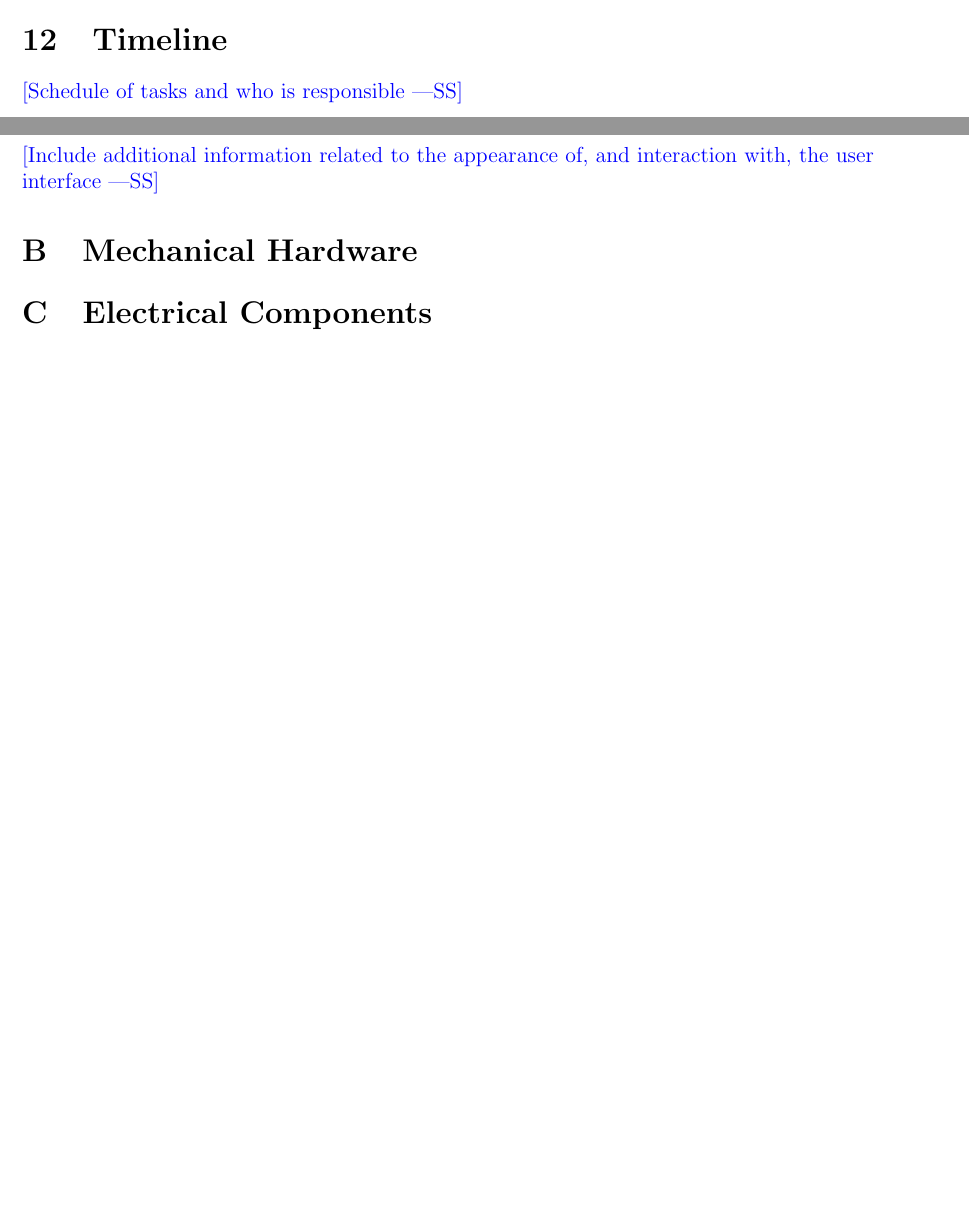
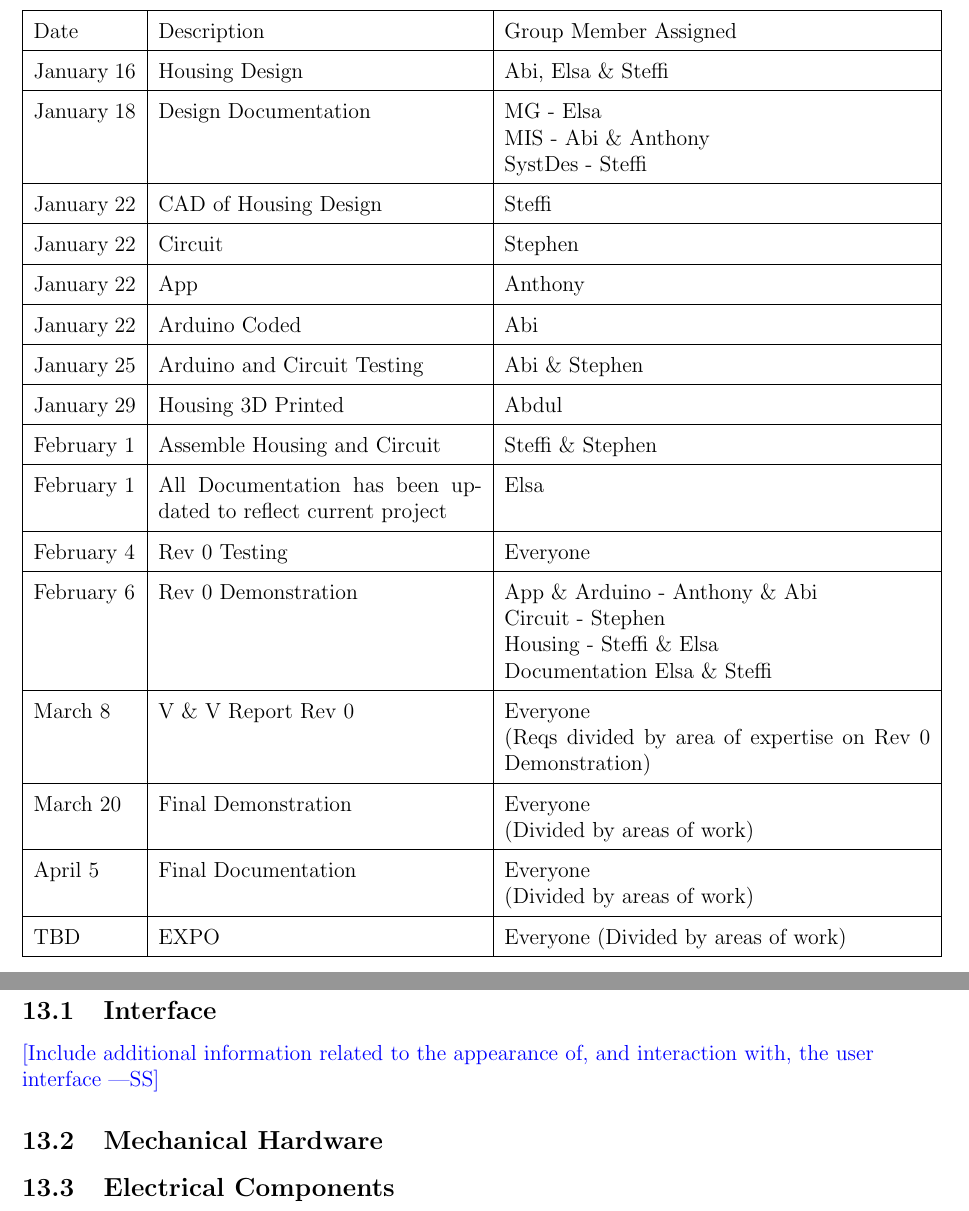
Before and after one commit to NevoAbigail/Capstone, a LaTeX document (docs/Design/SystDesign/SystDes.tex): two parts of pages 7 and 8 of 8 before the commit and two parts of pages 9 and 10 of 10 after it, joined at a grey line, cut at the place of the change, the shorter picture padded with empty space. Compiled offline with pdfLaTeX.

Commit message:
first changes of SystDes

```diff
--- a/docs/Design/SystDesign/SystDes.tex
+++ b/docs/Design/SystDesign/SystDes.tex
@@ -153,21 +191,64 @@ circuit diagrams, etc}
 
 \section{Timeline}
 
-\wss{Schedule of tasks and who is responsible}
+\begin{minipage}{\textwidth}
+\renewcommand*{\arraystretch}{1.5}
+\begin{tabular}{| p{0.12\textwidth} | p{0.38\textwidth} | p{0.50\textwidth} |}
+ \hline
+ Date & Description & Group Member Assigned\\
+ \hline
+ January 16 & Housing Design & Abi, Elsa \& Steffi\\
+ \hline
+ January 18 & Design Documentation & MG - Elsa \newline MIS - Abi \& Anthony \newline SystDes - Steffi\\
+  \hline
+  January 22 & CAD of Housing Design & Steffi\\
+  \hline
+    January 22 & Circuit & Stephen\\
+  \hline
+    January 22 & App & Anthony\\
+    \hline
+    January 22 & Arduino Coded & Abi\\
+  \hline
+   January 25 & Arduino and Circuit Testing & Abi \& Stephen\\
+  \hline
+   January 29 & Housing 3D Printed & Abdul\\
+  \hline
+    February 1& Assemble Housing and Circuit & Steffi \& Stephen\\
+  \hline
+   February 1& All Documentation has been updated to reflect current project & Elsa\\
+  \hline
+      February 4 & Rev 0 Testing & Everyone\\
+  \hline
+  February 6 & Rev 0 Demonstration & App \& Arduino - Anthony \& Abi \newline Circuit - Stephen \newline Housing - Steffi \& Elsa \newline Documentation Elsa \& Steffi\\
+  \hline
+  March 8 & V \& V Report Rev 0 & Everyone \newline(Reqs divided by area of expertise on Rev 0 Demonstration)\\
+  \hline
+ March 20 & Final Demonstration & Everyone \newline(Divided by areas of work)\\
+ \hline
+ April 5 & Final Documentation & Everyone \newline(Divided by areas of work)\\
+ \hline
+ TBD & EXPO & Everyone (Divided by areas of work)\\
+ \hline
+\end{tabular}
+\end{minipage}\\
+
+
+
+
+%\wss{Schedule of tasks and who is responsible}
 
 % \bibliographystyle {plainnat}
 % \bibliography{../../../refs/References}
 
 \newpage{}
+\section{Appendix}
 
-\appendix
-
-\section{Interface}
+\subsection{Interface}
 
 \wss{Include additional information related to the appearance of, and
 interaction with, the user interface}
 
-\section{Mechanical Hardware}
+\subsection{Mechanical Hardware}
 
-\section{Electrical Components}
+\subsection{Electrical Components}
 
```
Also changed, not shown: docs/Design/SystDesign/SystDes.pdf, docs/Design/SystDesign/SystDes.tex (52 more changed lines).
